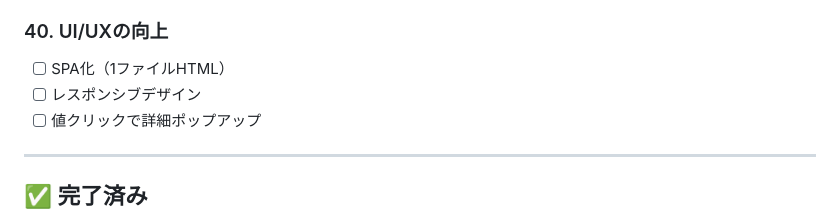
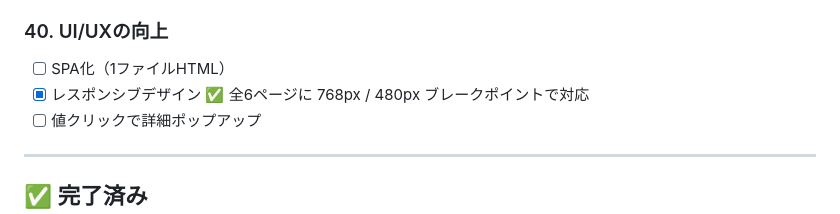
Before and after one commit to c3drive/my_analysis, a Markdown page: TODO.md, the part around the change. Drawn GitHub-style.

Commit message:
TODO: レスポンシブ対応を完了マーク

```diff
--- a/TODO.md
+++ b/TODO.md
@@ -455,7 +455,7 @@
 
 ### 40. UI/UXの向上
 - [ ] SPA化（1ファイルHTML）
-- [ ] レスポンシブデザイン
+- [x] レスポンシブデザイン ✅ 全6ページに 768px / 480px ブレークポイントで対応
 - [ ] 値クリックで詳細ポップアップ
 
 ---
```
